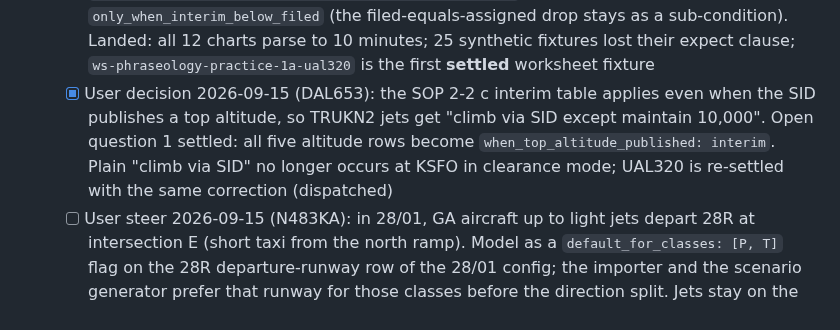
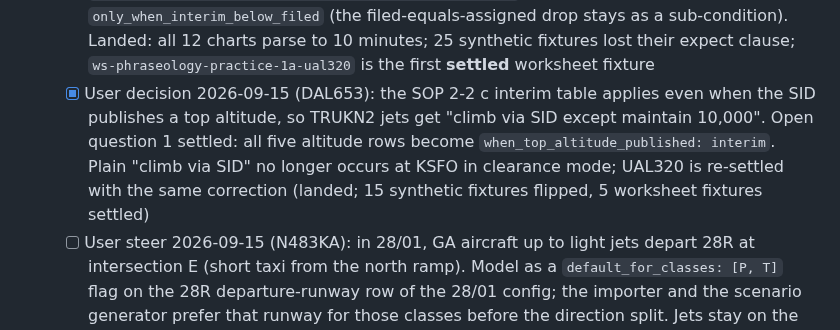
Before and after one commit to leftos/craft-tester, a Markdown page: docs/plans/MAIN.md, the part around the change. GitHub-like rendering.

Commit message:
docs: interim-table round landed
Co-Authored-By: Claude Fable 5.1 <noreply@anthropic.com>

```diff
--- a/docs/plans/MAIN.md
+++ b/docs/plans/MAIN.md
@@ -26,7 +26,7 @@ Entry point for anyone continuing this work. Detailed design, data facts, and ra
   - [x] C. User decision 2026-09-15: drop the expect clause when the filed altitude equals the assigned one: `phraseology.expect_altitude: only_when_interim_below_filed`. The engine's first reading of that mode dropped the clause on every plain "climb via SID" (no interim to compare); corrected so a plain climb-via compares the filed altitude with the SID's published top altitude (TRUKN2 FL190, filed FL320 → clause kept) (landed in `c89f636`; the mode was then replaced by `unless_chart_publishes_it`, next item)
   - [ ] `speak.ts` full-route reading spells a filed SID token letter by letter and calls it an arrival ("golf alpha papa papa Seven arrival" for GAPP7); strip the filed SID token from the full-route reading as `parseFiledRoute` does, and read a real STAR token as "(name) arrival" only when it ends the route
   - [ ] User rule 2026-09-15 (first example, UAL320 TRUKN2): the expect clause is not spoken when the final altitude is as filed and the SID chart already says "expect filed altitude N minutes after departure", unless the facility SOP overrides (SFO: non-standard interim → "expect filed altitude three minutes after departure"). All 12 KSFO charts carry the note. Encoded as `sids[].chartExpectFiledAltitudeMinutes` parsed from the chart text and `phraseology.expect_altitude: unless_chart_publishes_it`, replacing `only_when_interim_below_filed` (the filed-equals-assigned drop stays as a sub-condition). Landed: all 12 charts parse to 10 minutes; 25 synthetic fixtures lost their expect clause; `ws-phraseology-practice-1a-ual320` is the first **settled** worksheet fixture
-  - [x] User decision 2026-09-15 (DAL653): the SOP 2-2 c interim table applies even when the SID publishes a top altitude, so TRUKN2 jets get "climb via SID except maintain 10,000". Open question 1 settled: all five altitude rows become `when_top_altitude_published: interim`. Plain "climb via SID" no longer occurs at KSFO in clearance mode; UAL320 is re-settled with the same correction (dispatched)
+  - [x] User decision 2026-09-15 (DAL653): the SOP 2-2 c interim table applies even when the SID publishes a top altitude, so TRUKN2 jets get "climb via SID except maintain 10,000". Open question 1 settled: all five altitude rows become `when_top_altitude_published: interim`. Plain "climb via SID" no longer occurs at KSFO in clearance mode; UAL320 is re-settled with the same correction (landed; 15 synthetic fixtures flipped, 5 worksheet fixtures settled)
   - [ ] User steer 2026-09-15 (N483KA): in 28/01, GA aircraft up to light jets depart 28R at intersection E (short taxi from the north ramp). Model as a `default_for_classes: [P, T]` flag on the 28R departure-runway row of the 28/01 config; the importer and the scenario generator prefer that runway for those classes before the direction split. Jets stay on the 01s until a GA flag exists on the fleet (ask the user whether GA jets should follow)
   - [ ] Validated 5/18 phraseology plans: UAL320, DAL653 (TRUKN2, transition, climb via SID except maintain 10,000, 120.9), ASA325, NKS188 (SSTIK5 off 01L, 10,000, 135.1), SWA333 (SEGUL1 filed, SSTIK5 YYUNG issued under the SEGUL-off notice). N483KA re-proposed after the 28R change
   - [ ] Filed altitude below a SID's published top altitude (TBM9 filed 11,000 on TRUKN2, top FL190): a plain "climb via SID" would climb it past what it filed, so the engine now issues "climb via SID except maintain (filed)" per 7110.65 4-3-2 c 4, with no expect clause (landed in `c89f636`; confirm with the user in the loop)
```
